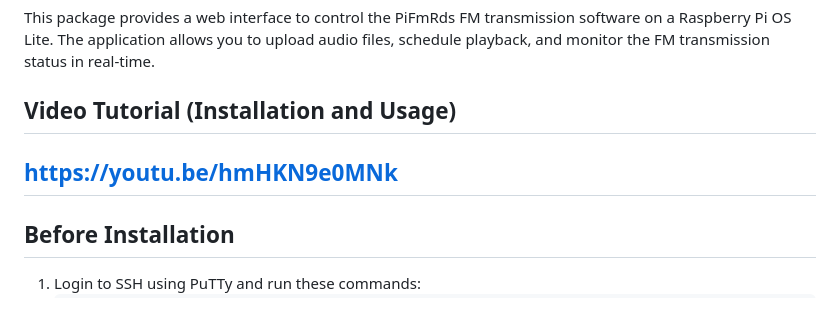
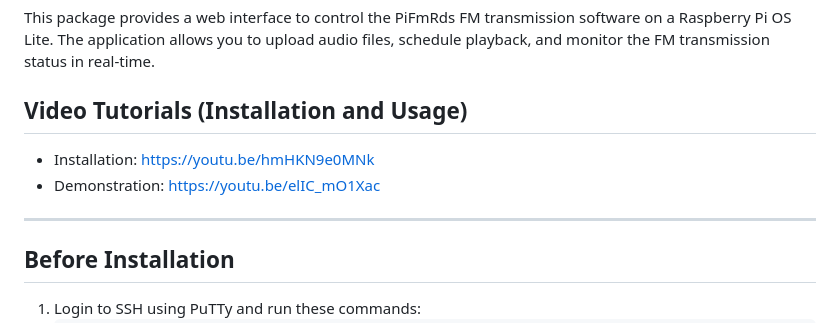
Before and after one commit to binarygeek119/PiFmRds-WebApp, a Markdown page: README.md, the part around the change. Drawn GitHub-style.

Commit message:
Update V4 README.md

```diff
--- a/README.md
+++ b/README.md
@@ -6,9 +6,9 @@
 
 This package provides a web interface to control the PiFmRds FM transmission software on a Raspberry Pi OS Lite. The application allows you to upload audio files, schedule playback, and monitor the FM transmission status in real-time.
 
-## Video Tutorial (Installation and Usage)
-
- https://youtu.be/hmHKN9e0MNk
+## Video Tutorials (Installation and Usage)
+- Installation: https://youtu.be/hmHKN9e0MNk
+- Demonstration: https://youtu.be/elIC_mO1Xac
 ---
 
 ## Before Installation
```
